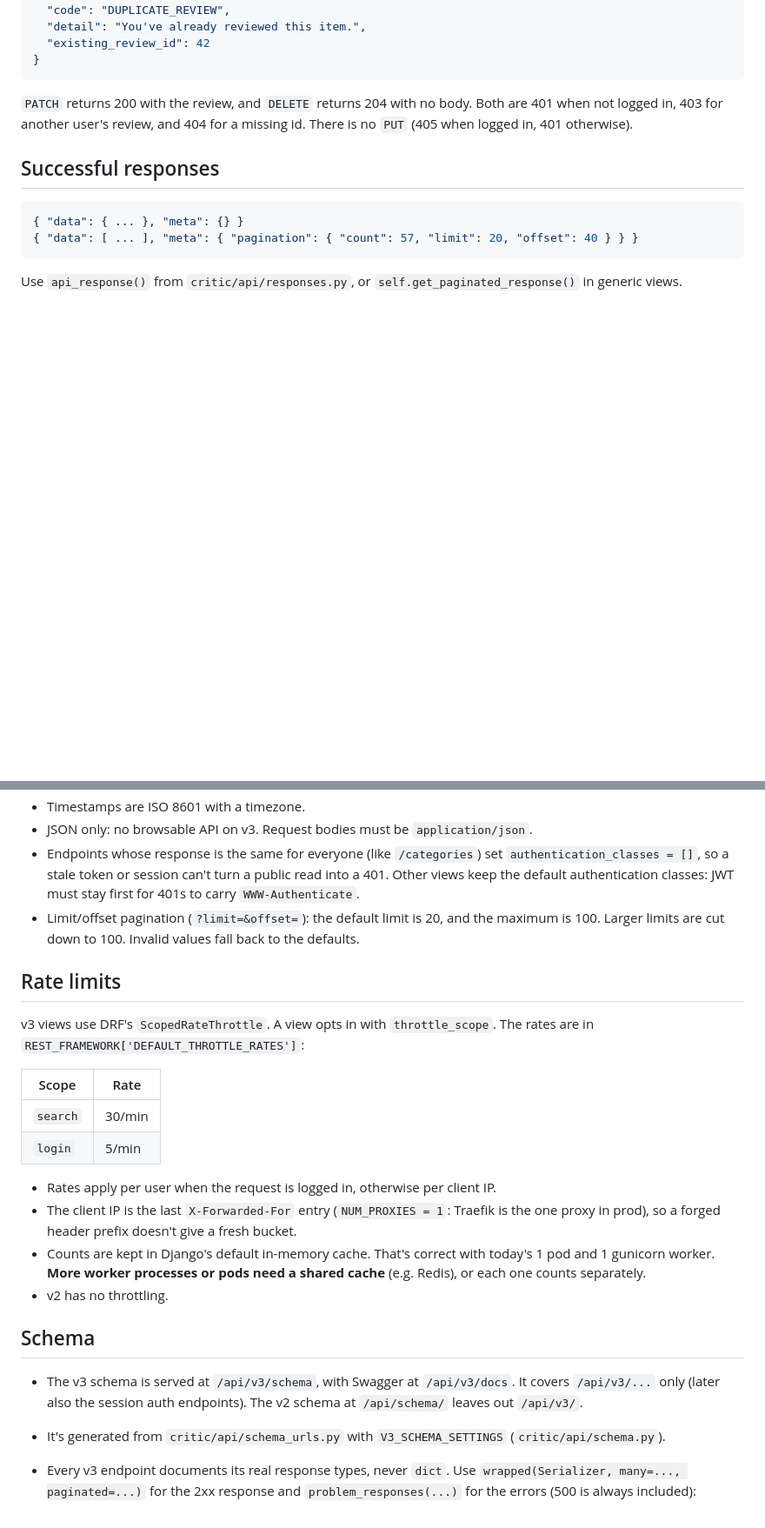
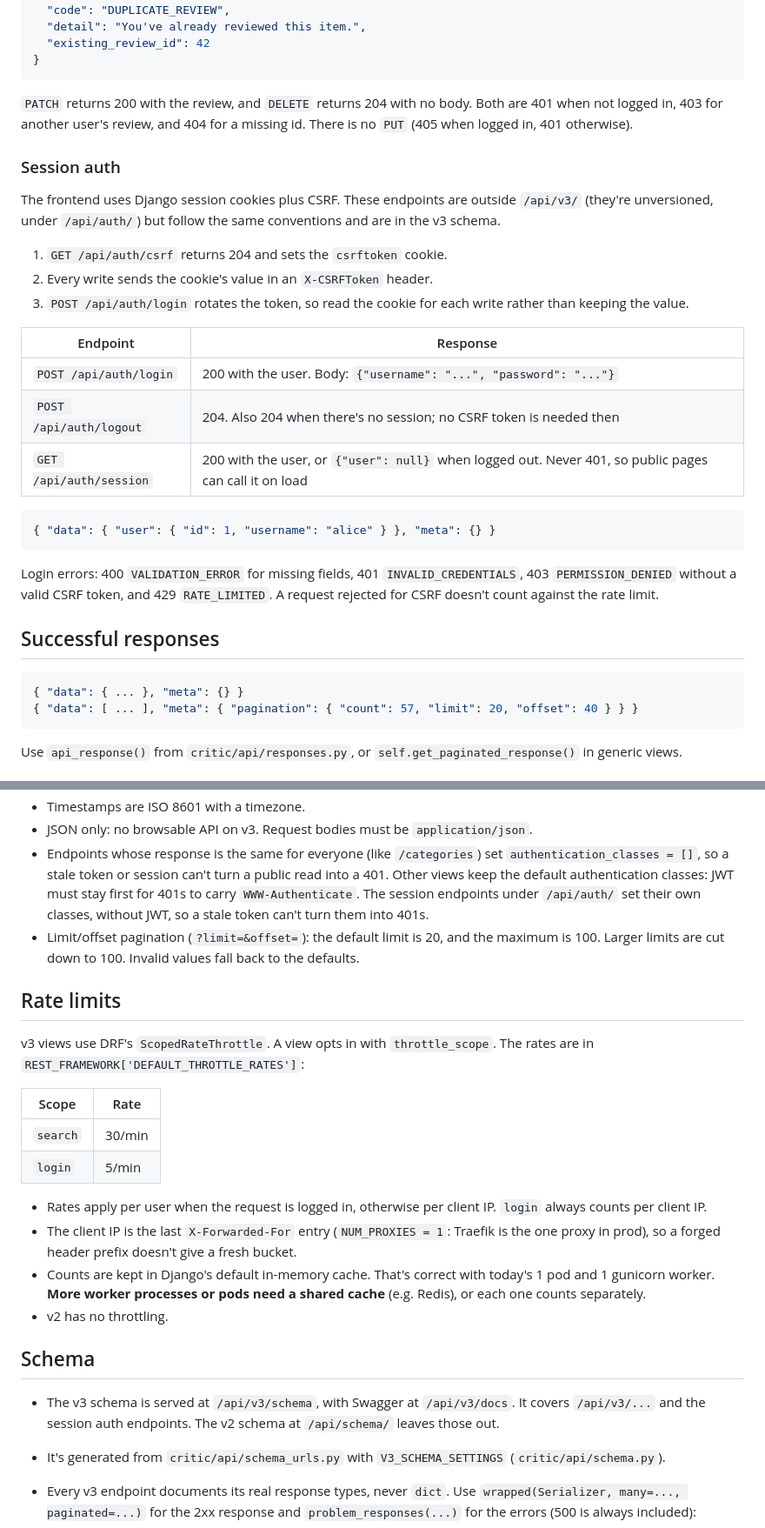
Before and after one commit to batman-nair/CriticApp, a Markdown page: docs/API_V3.md, 2 parts joined by grey strips. Shown at 87% size. Rendered like a GitHub page; blank space fills up the shorter version.

Commit message:
Document session auth in the v3 API docs
Co-Authored-By: Claude Opus 5.5 <noreply@anthropic.com>

````diff
--- a/docs/API_V3.md
+++ b/docs/API_V3.md
@@ -291,6 +295,32 @@ The 409 body has the id of the existing review:
 Both are 401 when not logged in, 403 for another user's review, and 404 for
 a missing id. There is no `PUT` (405 when logged in, 401 otherwise).
 
+### Session auth
+
+The frontend uses Django session cookies plus CSRF. These endpoints are
+outside `/api/v3/` (they're unversioned, under `/api/auth/`) but follow the
+same conventions and are in the v3 schema.
+
+1. `GET /api/auth/csrf` returns 204 and sets the `csrftoken` cookie.
+2. Every write sends the cookie's value in an `X-CSRFToken` header.
+3. `POST /api/auth/login` rotates the token, so read the cookie for each write
+   rather than keeping the value.
+
+| Endpoint | Response |
+|---|---|
+| `POST /api/auth/login` | 200 with the user. Body: `{"username": "...", "password": "..."}` |
+| `POST /api/auth/logout` | 204. Also 204 when there's no session; no CSRF token is needed then |
+| `GET /api/auth/session` | 200 with the user, or `{"user": null}` when logged out. Never 401, so public pages can call it on load |
+
+```json
+{ "data": { "user": { "id": 1, "username": "alice" } }, "meta": {} }
+```
+
+Login errors: 400 `VALIDATION_ERROR` for missing fields, 401
+`INVALID_CREDENTIALS`, 403 `PERMISSION_DENIED` without a valid CSRF token, and
+429 `RATE_LIMITED`. A request rejected for CSRF doesn't count against the rate
+limit.
+
 ## Successful responses
 
 ```json
@@ -369,7 +401,9 @@ in upper case (that's where `NOT_ACCEPTABLE` comes from).
 - Endpoints whose response is the same for everyone (like `/categories`) set
   `authentication_classes = []`, so a stale token or session can't turn a
   public read into a 401. Other views keep the default authentication
-  classes: JWT must stay first for 401s to carry `WWW-Authenticate`.
+  classes: JWT must stay first for 401s to carry `WWW-Authenticate`. The
+  session endpoints under `/api/auth/` set their own classes, without JWT, so
+  a stale token can't turn them into 401s.
 - Limit/offset pagination (`?limit=&offset=`): the default limit is 20, and the
   maximum is 100. Larger limits are cut down to 100. Invalid values fall back
   to the defaults.
@@ -385,7 +419,7 @@ The rates are in `REST_FRAMEWORK['DEFAULT_THROTTLE_RATES']`:
 | `login` | 5/min |
 
 - Rates apply per user when the request is logged in, otherwise per client
-  IP.
+  IP. `login` always counts per client IP.
 - The client IP is the last `X-Forwarded-For` entry (`NUM_PROXIES = 1`:
   Traefik is the one proxy in prod), so a forged header prefix doesn't give a
   fresh bucket.
@@ -397,8 +431,8 @@ The rates are in `REST_FRAMEWORK['DEFAULT_THROTTLE_RATES']`:
 ## Schema
 
 - The v3 schema is served at `/api/v3/schema`, with Swagger at
-  `/api/v3/docs`. It covers `/api/v3/...` only (later also the session auth
-  endpoints). The v2 schema at `/api/schema/` leaves out `/api/v3/`.
+  `/api/v3/docs`. It covers `/api/v3/...` and the session auth endpoints. The
+  v2 schema at `/api/schema/` leaves those out.
 - It's generated from `critic/api/schema_urls.py` with
   `V3_SCHEMA_SETTINGS` (`critic/api/schema.py`).
 - Every v3 endpoint documents its real response types, never `dict`. Use
````
Also changed, not shown: other parts of docs/API_V3.md (+8 -2 lines).
